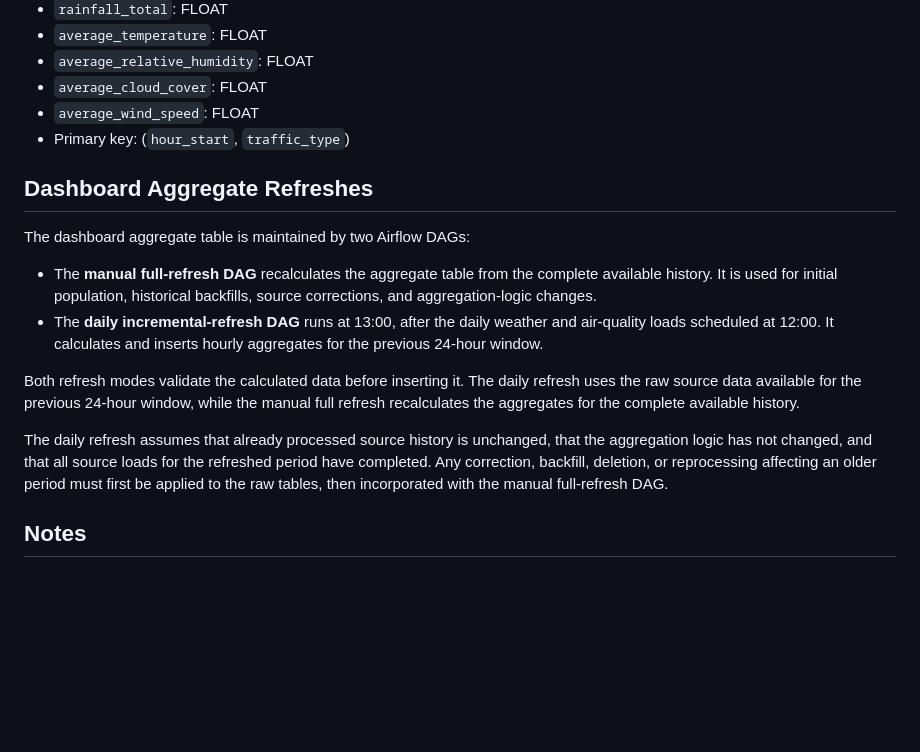
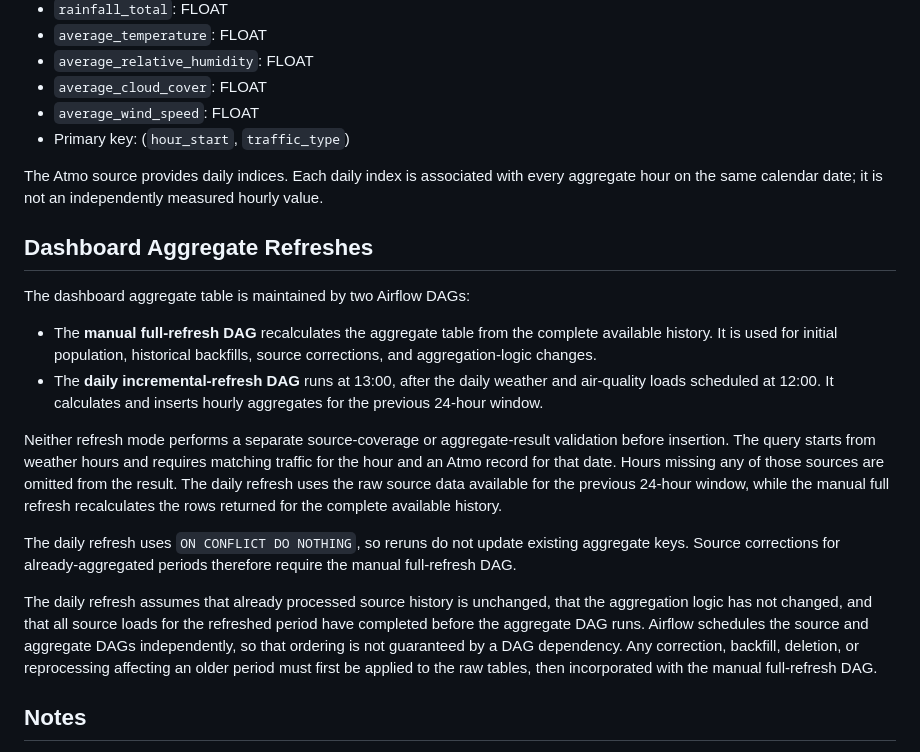
Before and after one commit to emmy-villard/m-tram, a Markdown page: docs/schema.md, the part around the change. GitHub-like rendering; blank space fills up the shorter version.

Commit message:
docs(aggregation): clarify refresh behavior and limitations

```diff
--- a/docs/schema.md
+++ b/docs/schema.md
@@ -64,6 +64,8 @@ The dashboard uses one consolidated aggregate table populated by Airflow. The `t
 - `average_wind_speed`: FLOAT
 - Primary key: (`hour_start`, `traffic_type`)
 
+The Atmo source provides daily indices. Each daily index is associated with every aggregate hour on the same calendar date; it is not an independently measured hourly value.
+
 ## Dashboard Aggregate Refreshes
 
 The dashboard aggregate table is maintained by two Airflow DAGs:
@@ -71,9 +73,11 @@ The dashboard aggregate table is maintained by two Airflow DAGs:
 - The **manual full-refresh DAG** recalculates the aggregate table from the complete available history. It is used for initial population, historical backfills, source corrections, and aggregation-logic changes.
 - The **daily incremental-refresh DAG** runs at 13:00, after the daily weather and air-quality loads scheduled at 12:00. It calculates and inserts hourly aggregates for the previous 24-hour window.
 
-Both refresh modes validate the calculated data before inserting it. The daily refresh uses the raw source data available for the previous 24-hour window, while the manual full refresh recalculates the aggregates for the complete available history.
+Neither refresh mode performs a separate source-coverage or aggregate-result validation before insertion. The query starts from weather hours and requires matching traffic for the hour and an Atmo record for that date. Hours missing any of those sources are omitted from the result. The daily refresh uses the raw source data available for the previous 24-hour window, while the manual full refresh recalculates the rows returned for the complete available history.
 
-The daily refresh assumes that already processed source history is unchanged, that the aggregation logic has not changed, and that all source loads for the refreshed period have completed. Any correction, backfill, deletion, or reprocessing affecting an older period must first be applied to the raw tables, then incorporated with the manual full-refresh DAG.
+The daily refresh uses `ON CONFLICT DO NOTHING`, so reruns do not update existing aggregate keys. Source corrections for already-aggregated periods therefore require the manual full-refresh DAG.
+
+The daily refresh assumes that already processed source history is unchanged, that the aggregation logic has not changed, and that all source loads for the refreshed period have completed before the aggregate DAG runs. Airflow schedules the source and aggregate DAGs independently, so that ordering is not guaranteed by a DAG dependency. Any correction, backfill, deletion, or reprocessing affecting an older period must first be applied to the raw tables, then incorporated with the manual full-refresh DAG.
 
 ## Notes
 The main analytical tables are the time-series tables (`trr`, `ligne`, `openmeteo`, `atmo`). They are designed around a timestamp-based primary key so that historical comparison and joins are straightforward across all sources.
```
Also changed, not shown: docs/dashboard-aggregate-table.md (+6 -11 lines).
